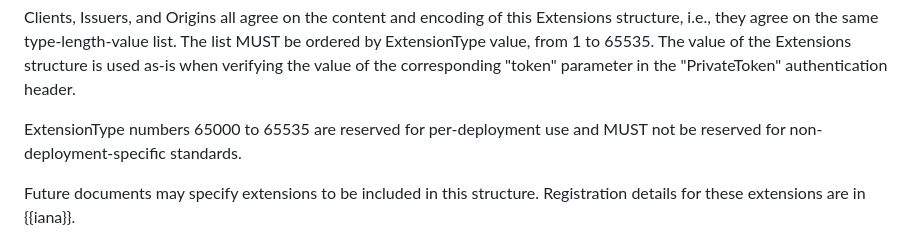
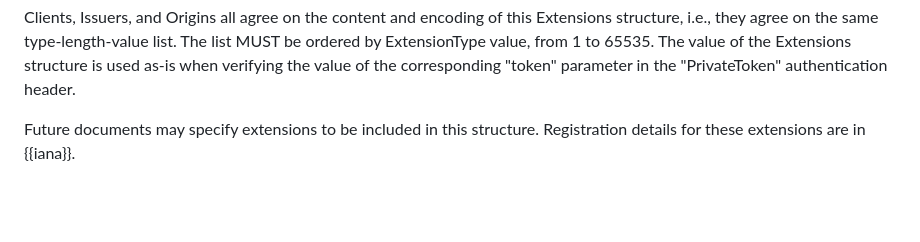
Before and after one commit to ietf-wg-privacypass/draft-ietf-privacypass-auth-scheme-extensions, a Markdown page: draft-wood-privacypass-extensible-token.md, the part around the change. Rendered like a GitHub page; blank space fills up the shorter version.

```diff
--- a/draft-wood-privacypass-extensible-token.md
+++ b/draft-wood-privacypass-extensible-token.md
@@ -107,8 +107,6 @@ by ExtensionType value, from 1 to 65535. The value of the Extensions structure i
 as-is when verifying the value of the corresponding "token" parameter in the "PrivateToken"
 authentication header.
 
-ExtensionType numbers 65000 to 65535 are reserved for per-deployment use and MUST not be
-reserved for non-deployment-specific standards.
 
 Future documents may specify extensions to be included in this structure.
 Registration details for these extensions are in {{iana}}.
```
